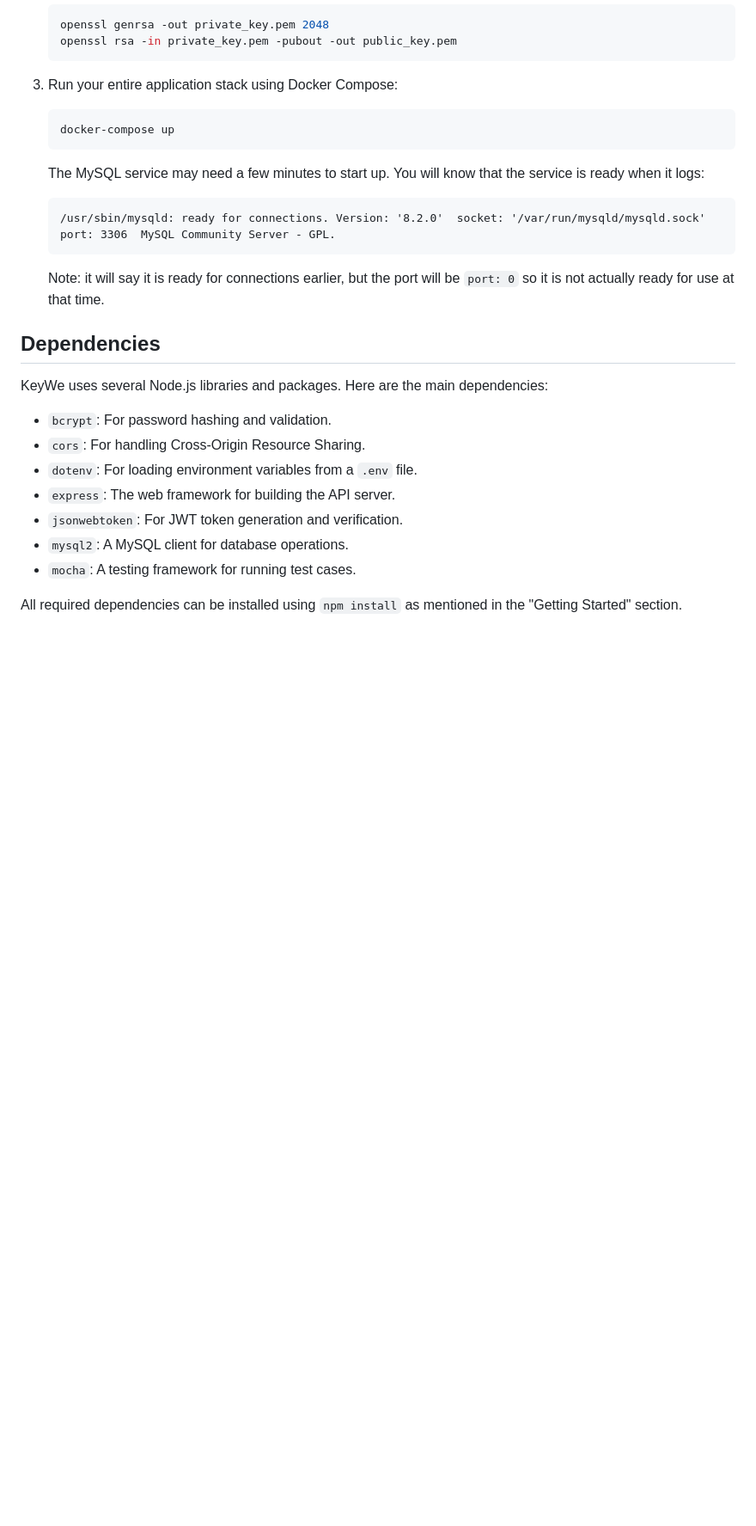
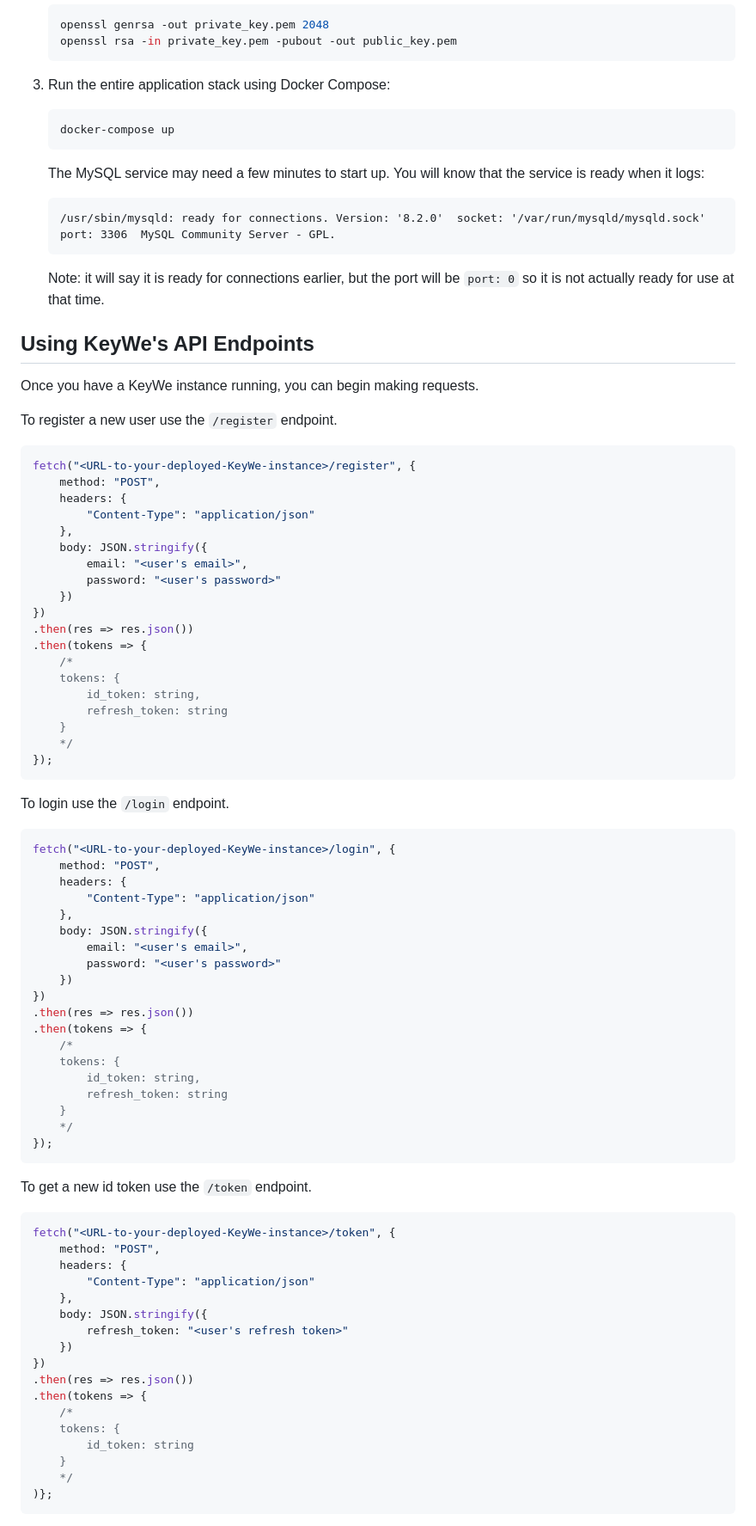
Before and after one commit to TSchreiber/KeyWe, a Markdown page: readme.md, the part around one of its changes. Shown at 86% size. GitHub-like rendering; blank space fills up the shorter version.

````diff
--- a/readme.md
+++ b/readme.md
@@ -104,7 +36,7 @@ endpoint, allowing seamless access without the need for the user to log in again
    openssl rsa -in private_key.pem -pubout -out public_key.pem
    ```
 
-3. Run your entire application stack using Docker Compose:
+3. Run the entire application stack using Docker Compose:
 
    ```bash
    docker-compose up
@@ -113,21 +45,83 @@ endpoint, allowing seamless access without the need for the user to log in again
    The MySQL service may need a few minutes to start up. You will know that the service is ready when it logs:
 
    ```text
-   /usr/sbin/mysqld: ready for connections. Version: '8.2.0'  socket: '/var/run/mysqld/mysqld.sock'  port: 3306  MySQL Community Server - GPL.
+   /usr/sbin/mysqld: ready for connections. Version: '8.2.0'  socket: '/var/run/mysqld/mysqld.sock'
+   port: 3306  MySQL Community Server - GPL.
    ```
 
    Note: it will say it is ready for connections earlier, but the port will be `port: 0` so it is not actually ready for use at that time.
 
-## Dependencies
+## Using KeyWe's API Endpoints
 
-KeyWe uses several Node.js libraries and packages. Here are the main dependencies:
+Once you have a KeyWe instance running, you can begin making requests.
 
-- `bcrypt`: For password hashing and validation.
-- `cors`: For handling Cross-Origin Resource Sharing.
-- `dotenv`: For loading environment variables from a `.env` file.
-- `express`: The web framework for building the API server.
-- `jsonwebtoken`: For JWT token generation and verification.
-- `mysql2`: A MySQL client for database operations.
-- `mocha`: A testing framework for running test cases.
+To register a new user use the `/register` endpoint.
 
-All required dependencies can be installed using `npm install` as mentioned in the "Getting Started" section.
+```js
+fetch("<URL-to-your-deployed-KeyWe-instance>/register", {
+    method: "POST",
+    headers: {
+        "Content-Type": "application/json"
+    },
+    body: JSON.stringify({
+        email: "<user's email>",
+        password: "<user's password>"
+    })
+})
+.then(res => res.json())
+.then(tokens => {
+    /*
+    tokens: {
+        id_token: string,
+        refresh_token: string
+    }
+    */
+});
+```
+
+To login use the `/login` endpoint.
+
+```js
+fetch("<URL-to-your-deployed-KeyWe-instance>/login", {
+    method: "POST",
+    headers: {
+        "Content-Type": "application/json"
+    },
+    body: JSON.stringify({
+        email: "<user's email>",
+        password: "<user's password>"
+    })
+})
+.then(res => res.json())
+.then(tokens => {
+    /*
+    tokens: {
+        id_token: string,
+        refresh_token: string
+    }
+    */
+});
+```
+
+To get a new id token use the `/token` endpoint.
+
+```js
+fetch("<URL-to-your-deployed-KeyWe-instance>/token", {
+    method: "POST",
+    headers: {
+        "Content-Type": "application/json"
+    },
+    body: JSON.stringify({
+        refresh_token: "<user's refresh token>"
+    })
+})
+.then(res => res.json())
+.then(tokens => {
+    /*
+    tokens: {
+        id_token: string
+    }
+    */
+)};
+```
+
````
Also changed, not shown: other parts of readme.md (+75 -73 lines).
